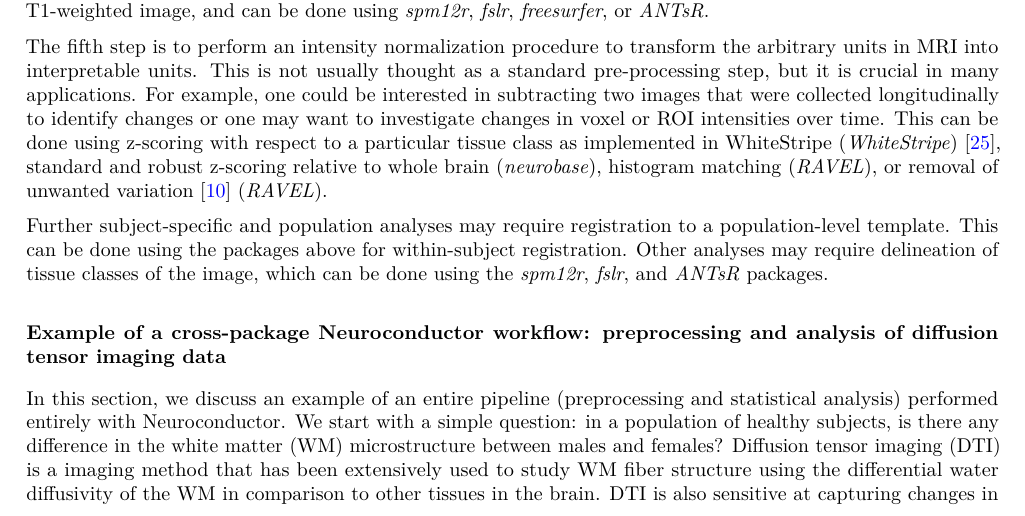
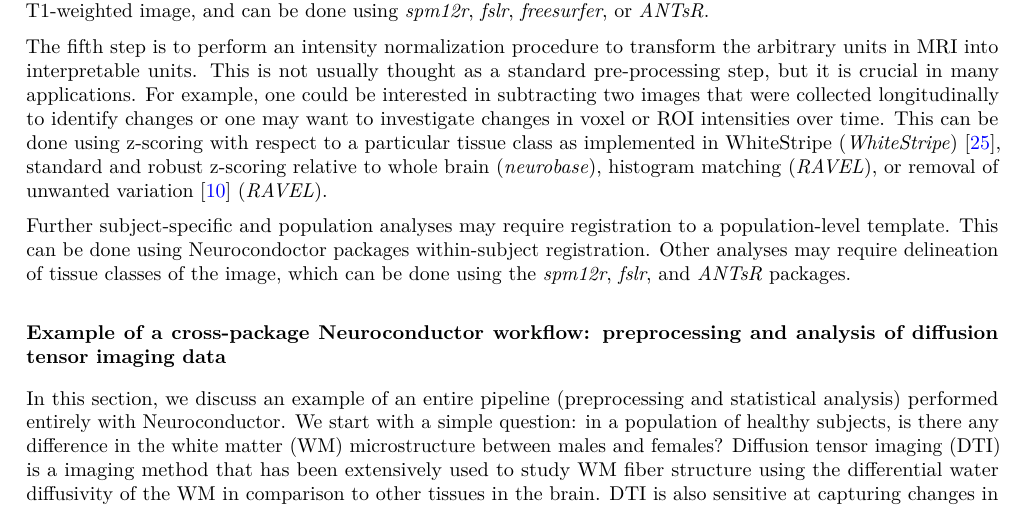
Before and after one commit to muschellij2/neuroconductor_paper, a LaTeX paper (Neuroconductor.tex): part of page 3 of 14, cut so that both start at the same text. Compiled offline with pdfLaTeX.

Commit message:
Update on Overleaf.

```diff
--- a/Neuroconductor.tex
+++ b/Neuroconductor.tex
@@ -143,7 +143,7 @@ The fourth step is brain extraction, also known as skull stripping.  This proced
 
 The fifth step is to perform an intensity normalization procedure to transform the arbitrary units in MRI into interpretable units. This is not usually thought as a standard pre-processing step, but it is crucial in many applications. For example, one could be interested in subtracting two images that were collected longitudinally to identify changes or one may want to investigate changes in voxel or ROI intensities over time.  This can be done using z-scoring with respect to a particular tissue class as implemented in WhiteStripe (\pkg{WhiteStripe}) \citep{whitestripe}, standard and robust z-scoring relative to whole brain (\pkg{neurobase}), histogram matching  (\pkg{RAVEL}), or removal of unwanted variation \citep{ravel} (\pkg{RAVEL}).
 
-Further subject-specific and population analyses may require registration to a population-level template. This can be done using the packages above for within-subject registration.  Other analyses may require delineation of tissue classes of the image, which can be done using the \pkg{spm12r}, \pkg{fslr}, and \pkg{ANTsR} packages.
+Further subject-specific and population analyses may require registration to a population-level template. This can be done using Neurocondoctor packages within-subject registration.  Other analyses may require delineation of tissue classes of the image, which can be done using the \pkg{spm12r}, \pkg{fslr}, and \pkg{ANTsR} packages.
 
 % Example of a cross-package Neuroconductor workflow: preprocessing and analysis of diffusion tensor imaging data
 \section{Example of a cross-package Neuroconductor workflow: preprocessing and analysis of diffusion tensor imaging data}
```
